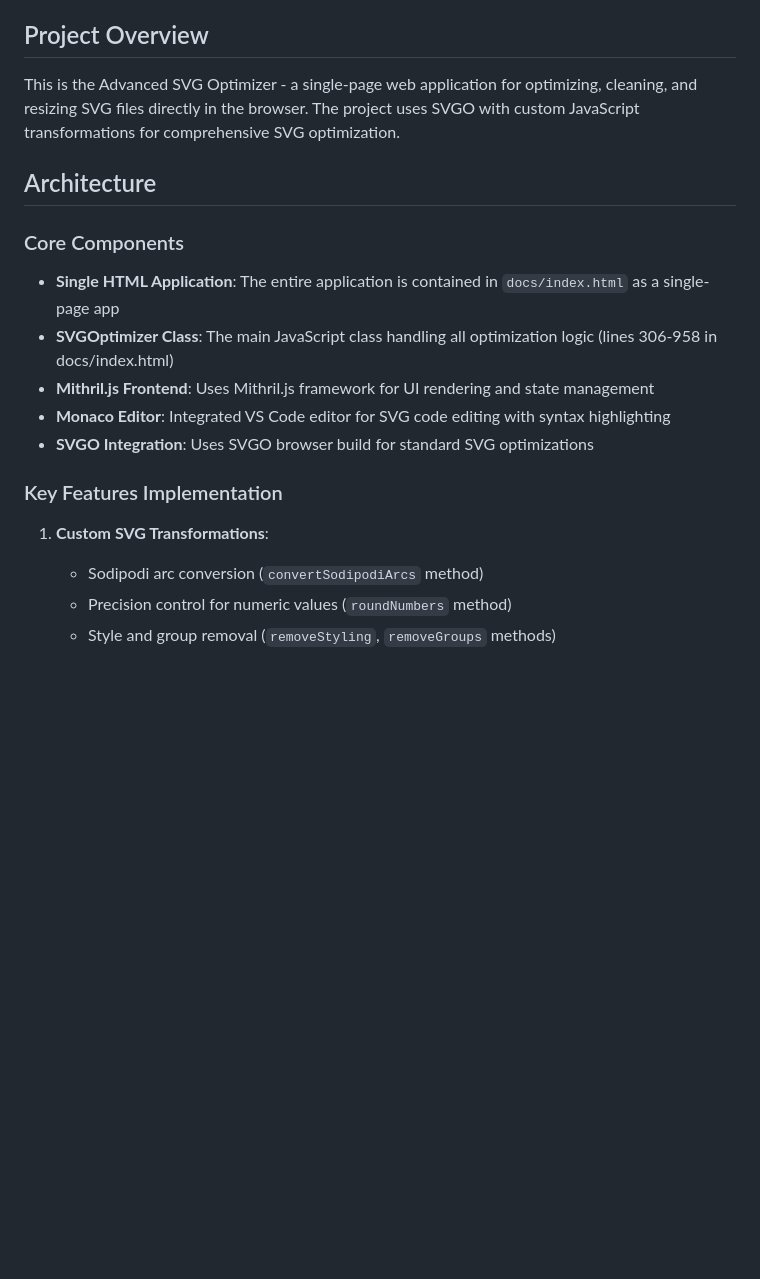
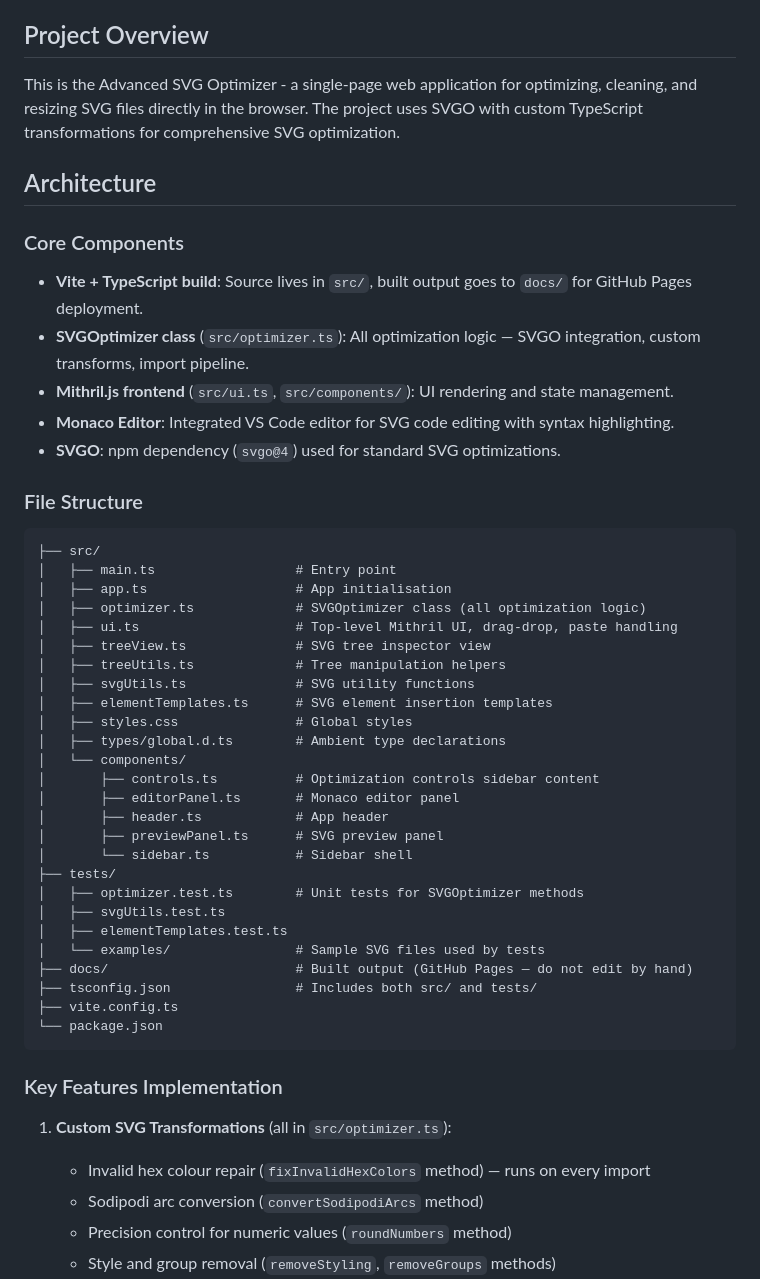
Before and after one commit to erikvullings/svgo, a Markdown page: CLAUDE.md, the part around one of its changes. Rendered like a GitHub page; blank space fills up the shorter version.

````diff
--- a/CLAUDE.md
+++ b/CLAUDE.md
@@ -7,21 +7,53 @@ This file provides guidance to Claude Code (claude.ai/code) when working with co
 
 ## Project Overview
 
-This is the Advanced SVG Optimizer - a single-page web application for optimizing, cleaning, and resizing SVG files directly in the browser. The project uses SVGO with custom JavaScript transformations for comprehensive SVG optimization.
+This is the Advanced SVG Optimizer - a single-page web application for optimizing, cleaning, and resizing SVG files directly in the browser. The project uses SVGO with custom TypeScript transformations for comprehensive SVG optimization.
 
 ## Architecture
 
 ### Core Components
 
-- **Single HTML Application**: The entire application is contained in `docs/index.html` as a single-page app
-- **SVGOptimizer Class**: The main JavaScript class handling all optimization logic (lines 306-958 in docs/index.html)
-- **Mithril.js Frontend**: Uses Mithril.js framework for UI rendering and state management
-- **Monaco Editor**: Integrated VS Code editor for SVG code editing with syntax highlighting
-- **SVGO Integration**: Uses SVGO browser build for standard SVG optimizations
+- **Vite + TypeScript build**: Source lives in `src/`, built output goes to `docs/` for GitHub Pages deployment.
+- **SVGOptimizer class** (`src/optimizer.ts`): All optimization logic — SVGO integration, custom transforms, import pipeline.
+- **Mithril.js frontend** (`src/ui.ts`, `src/components/`): UI rendering and state management.
+- **Monaco Editor**: Integrated VS Code editor for SVG code editing with syntax highlighting.
+- **SVGO**: npm dependency (`svgo@4`) used for standard SVG optimizations.
+
+### File Structure
+
+```
+├── src/
+│   ├── main.ts                  # Entry point
+│   ├── app.ts                   # App initialisation
+│   ├── optimizer.ts             # SVGOptimizer class (all optimization logic)
+│   ├── ui.ts                    # Top-level Mithril UI, drag-drop, paste handling
+│   ├── treeView.ts              # SVG tree inspector view
+│   ├── treeUtils.ts             # Tree manipulation helpers
+│   ├── svgUtils.ts              # SVG utility functions
+│   ├── elementTemplates.ts      # SVG element insertion templates
+│   ├── styles.css               # Global styles
+│   ├── types/global.d.ts        # Ambient type declarations
+│   └── components/
+│       ├── controls.ts          # Optimization controls sidebar content
+│       ├── editorPanel.ts       # Monaco editor panel
+│       ├── header.ts            # App header
+│       ├── previewPanel.ts      # SVG preview panel
+│       └── sidebar.ts           # Sidebar shell
+├── tests/
+│   ├── optimizer.test.ts        # Unit tests for SVGOptimizer methods
+│   ├── svgUtils.test.ts
+│   ├── elementTemplates.test.ts
+│   └── examples/                # Sample SVG files used by tests
+├── docs/                        # Built output (GitHub Pages — do not edit by hand)
+├── tsconfig.json                # Includes both src/ and tests/
+├── vite.config.ts
+└── package.json
+```
 
 ### Key Features Implementation
 
-1. **Custom SVG Transformations**:
+1. **Custom SVG Transformations** (all in `src/optimizer.ts`):
+   - Invalid hex colour repair (`fixInvalidHexColors` method) — runs on every import
    - Sodipodi arc conversion (`convertSodipodiArcs` method)
    - Precision control for numeric values (`roundNumbers` method)
    - Style and group removal (`removeStyling`, `removeGroups` methods)
````
Also changed, not shown: other parts of CLAUDE.md (+32 -34 lines).
